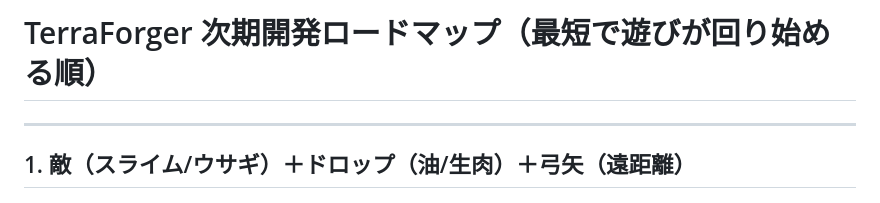
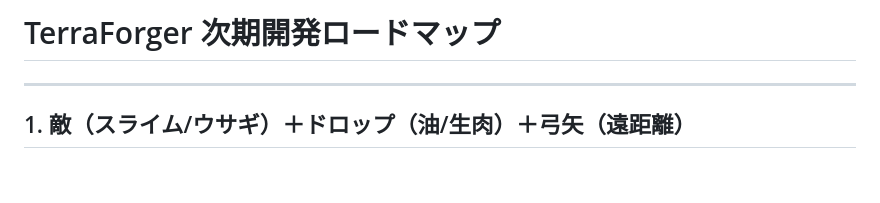
Before and after one commit to shioa2006-game/TerraForger, a Markdown page: RoadMap.md, the part around the change. Drawn GitHub-style; blank space fills up the shorter version.

Commit message:
Update title of development roadmap

```diff
--- a/RoadMap.md
+++ b/RoadMap.md
@@ -1,4 +1,4 @@
-# TerraForger 次期開発ロードマップ（最短で遊びが回り始める順）
+# TerraForger 次期開発ロードマップ
 
 ---
 
```
